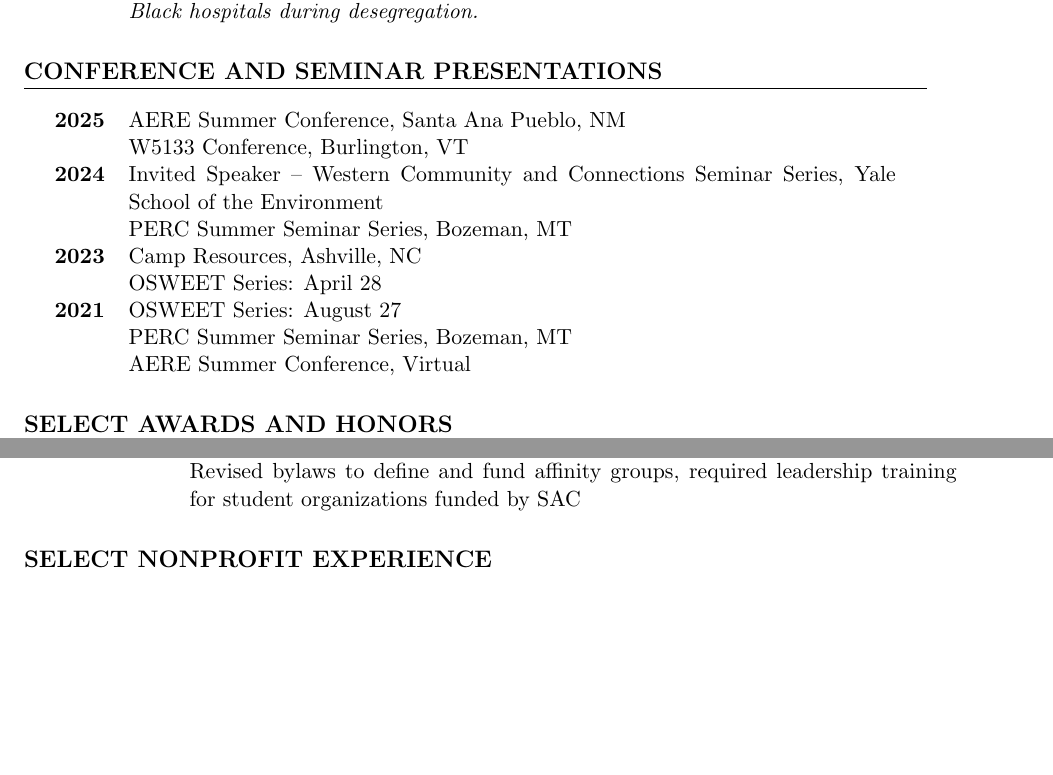
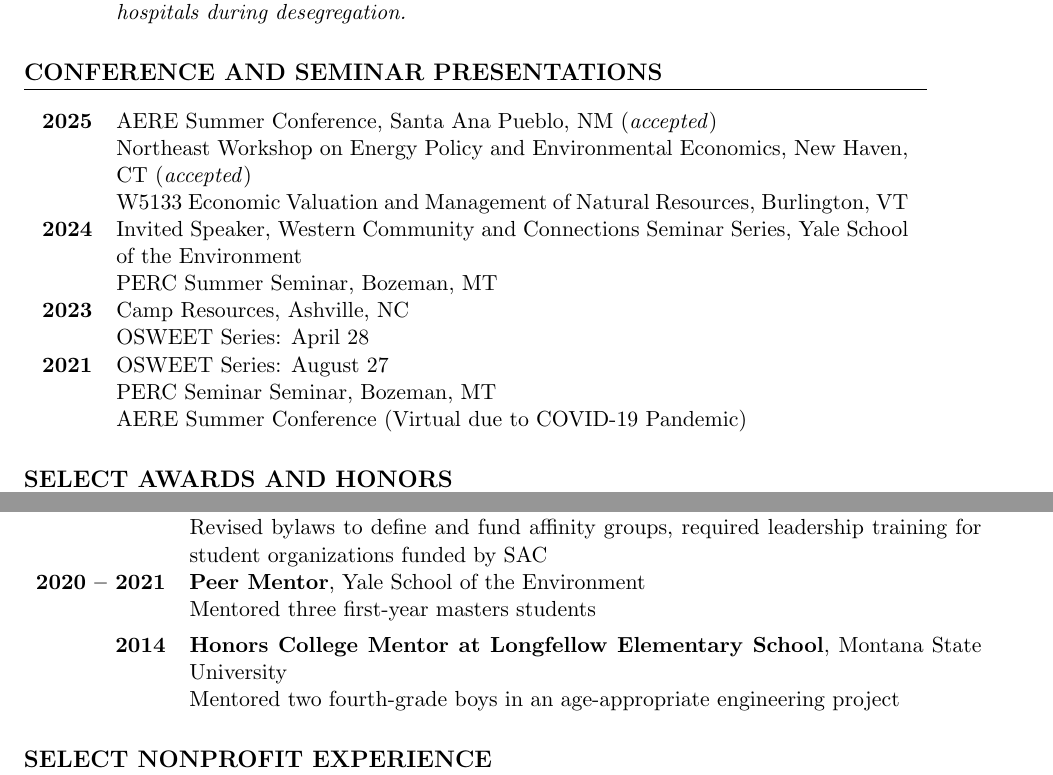
Before and after one commit to a5creel/a5creel.github.io, a LaTeX CV (creel_cv.tex): two parts of pages 2 and 4 of 5, joined at a grey line, cut so that both start at the same text, the shorter picture padded with empty space. Compiled offline with pdfLaTeX.

Commit message:
updated cv

```diff
--- a/creel_cv.tex
+++ b/creel_cv.tex
@@ -7,8 +7,8 @@
 \usepackage{tabularx} % For auto-adjusting table widths
 \usepackage{parskip}
 \usepackage{fancyhdr} % added package for headers
-\usepackage{longtable} % added package for long tables
-% \raggedbottom % allow pages to end at variable heights
+\raggedbottom % allow pages to end at variable heights
+\usepackage{longtable}
 
 \pagestyle{fancy}
 \fancyhf{} % clear header/footer
@@ -76,16 +74,25 @@ Minor in Computer Science
 \end{longtable}
 
 \section*{CONFERENCE AND SEMINAR PRESENTATIONS}
-\begin{longtable}{>{\bfseries}r p{0.85\linewidth}} % r (right) for year, X (expandable) for presentations
-2025 & AERE Summer Conference, Santa Ana Pueblo, NM \\
-    & W5133 Conference, Burlington, VT \\
-2024 & Invited Speaker -- Western Community and Connections Seminar Series, Yale School of the Environment \\
-    & PERC Summer Seminar Series, Bozeman, MT \\
+\begin{longtable}{>{\bfseries}r p{5.5in}}% r (right) for year, X (expandable) for presentations
+2025 & AERE Summer Conference, Santa Ana Pueblo, NM (\textit{accepted}) \\
+    & Northeast Workshop on Energy Policy and Environmental Economics, New Haven, CT (\textit{accepted}) \\
+    & W5133	Economic Valuation and Management of Natural Resources, Burlington, VT \\
+    %& Confluence Research and Discussion Series, Yale School of the Environment \\[1ex]
+2024 & Invited Speaker, Western Community and Connections Seminar Series, Yale School of the Environment \\
+    & PERC Summer Seminar, Bozeman, MT \\
+    %& ECON Student Interest Group Lunch Series, Yale School of the Environment \\
+    %& Confluence Research and Discussion Series, Yale School of the Environment \\[1ex]
 2023 & Camp Resources, Ashville, NC \\
     & OSWEET Series: April 28 \\
+   % & Research Day, Yale School of the Environment  \\[1ex]
+%2022 & Fall Confluence Research and Discussion Series, Yale School of the Environment \\
+ %   & Spring Confluence Research and Discussion Series, Yale School of the Environment \\[1ex]
 2021 & OSWEET Series: August 27 \\
-    & PERC Summer Seminar Series, Bozeman, MT \\
-    & AERE Summer Conference, Virtual
+    & PERC Seminar Seminar, Bozeman, MT \\
+    & AERE Summer Conference (Virtual due to COVID-19 Pandemic) \\
+    %& Research Day, Yale School of the Environment  \\
+    %& ECON Student Interest Group Lunch Series, Yale School of the Environment
 \end{longtable}
 
 \section*{SELECT AWARDS AND HONORS}
@@ -154,6 +159,10 @@ Minor in Computer Science
     & Invited and hosted speakers to Yale School of the Environment’s flagship seminar series \\[1ex]
 2020 – 2021 & \textbf{Chair of the Student Affairs Committee}, Yale School of the Environment \\
     & Revised bylaws to define and fund affinity groups, required leadership training for student organizations funded by SAC \\[1ex]
+2020 – 2021 & \textbf{Peer Mentor}, Yale School of the Environment \\
+    & Mentored three first-year masters students \\[1ex]
+2014 & \textbf{Honors College Mentor at Longfellow Elementary School}, Montana State University \\
+    & Mentored two fourth-grade boys in an age-appropriate engineering project \\
 \end{longtable}
 
 \section*{SELECT NONPROFIT EXPERIENCE}
```
Also changed, not shown: creel_cv.pdf, creel_cv.tex (26 more changed lines).
